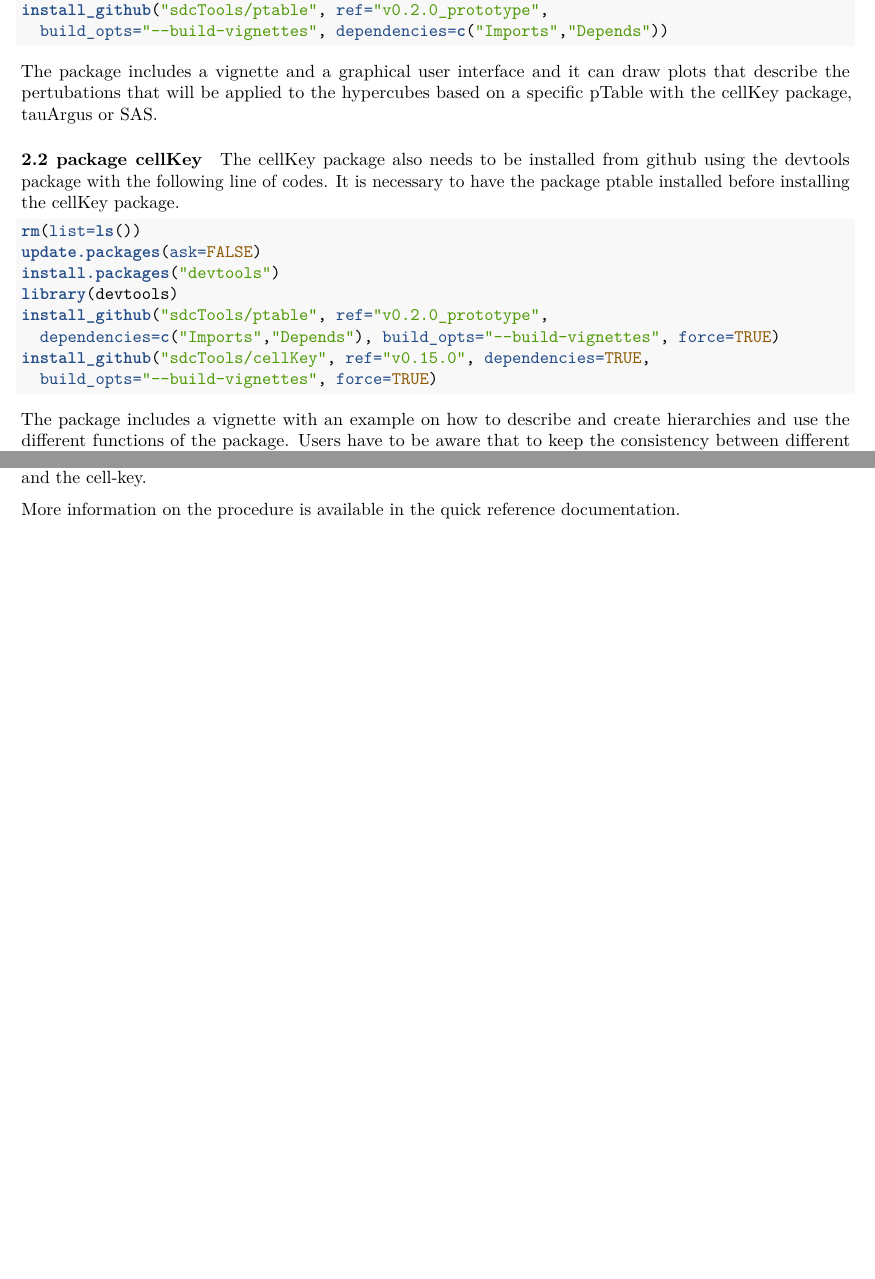
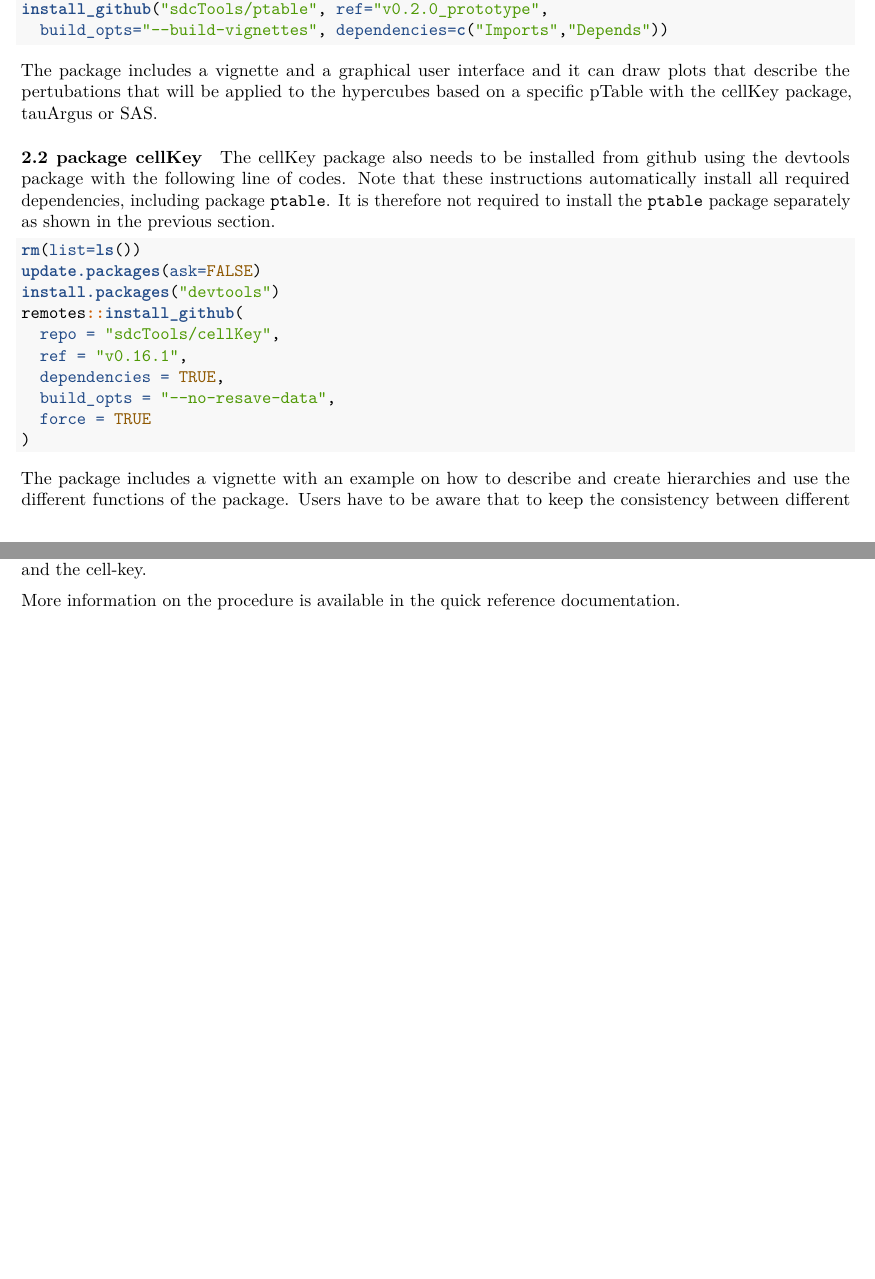
Before and after one commit to sdcTools/CensusProtection, an R Markdown document (Readme.Rmd): two parts of pages 2 and 3 of 3, joined at a grey line, cut so that both start at the same text, the shorter picture padded with empty space. Rendered offline with R 4.5, knitr and Pandoc, then LaTeX, with nearby package versions.

Commit message:
update instructions for pkg cellKey

````diff
--- a/Readme.Rmd
+++ b/Readme.Rmd
@@ -88,16 +88,18 @@
 
 #### 2.2	package cellKey
 
-The cellKey package also needs to be installed from github using the devtools package with the following line of codes. It is necessary to have the package ptable installed before installing the cellKey package.
+The cellKey package also needs to be installed from github using the devtools package with the following line of codes. Note that these instructions automatically install all required dependencies, including package `ptable`. It is therefore not required to install the `ptable` package separately as shown in the previous section.
 ```{r, eval=FALSE}
 rm(list=ls())
 update.packages(ask=FALSE)
 install.packages("devtools")
-library(devtools)
-install_github("sdcTools/ptable", ref="v0.2.0_prototype",
-  dependencies=c("Imports","Depends"), build_opts="--build-vignettes", force=TRUE)
-install_github("sdcTools/cellKey", ref="v0.15.0", dependencies=TRUE,
-  build_opts="--build-vignettes", force=TRUE)
+remotes::install_github(
+  repo = "sdcTools/cellKey",
+  ref = "v0.16.1",
+  dependencies = TRUE,
+  build_opts = "--no-resave-data",
+  force = TRUE
+)
 ```
 
 The package includes a vignette with an example on how to describe and create hierarchies and use the different functions of the package. Users have to be aware that to keep the consistency between different hypercubes (i.e. that if the same cell appears in different hypercubes, it is perturbed in the same way), the same pTable need to be used. Including the ptable package in cellKey package makes it more straightforward to use, but this mistake of using different pTables for different hypercubes need to be avoided to keep the consistency of the method. However, if prefered, users can use the ptable package directly and use its output as input to the cellKey package.
````
Also changed, not shown: How_to.pdf.
